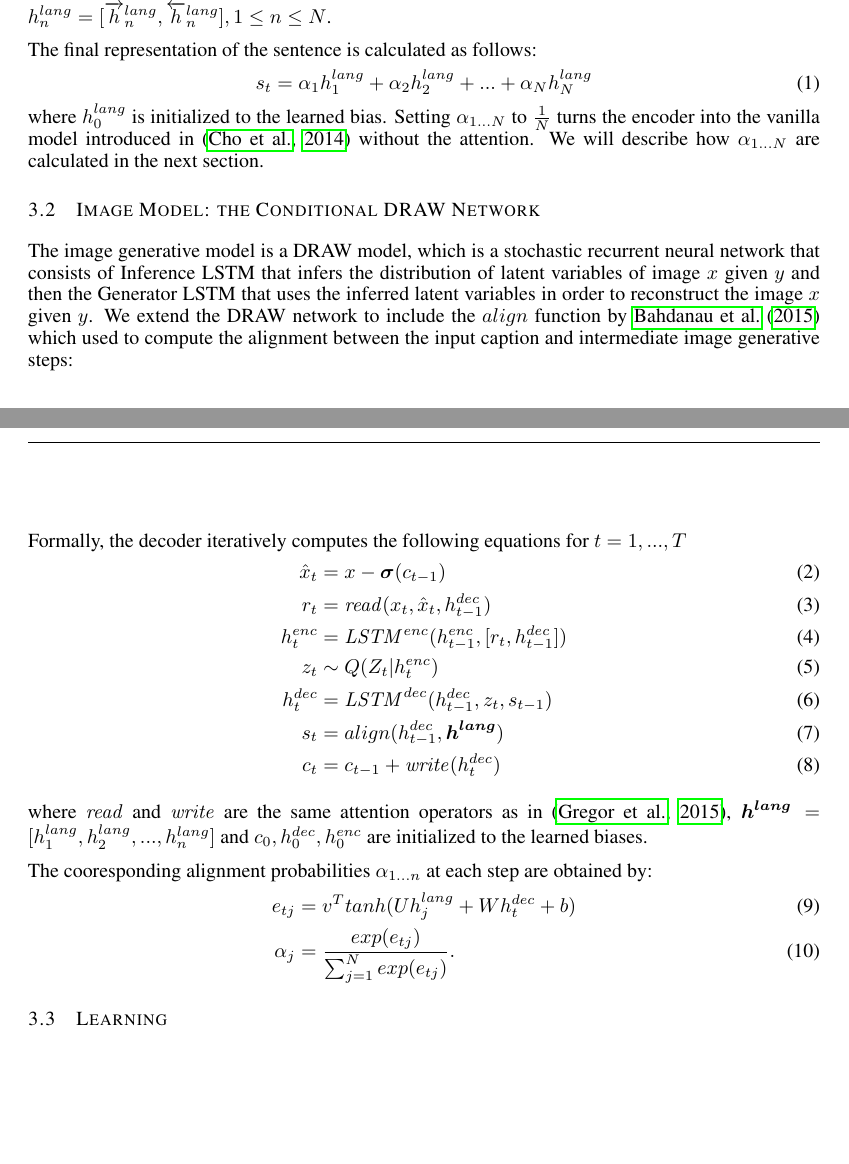
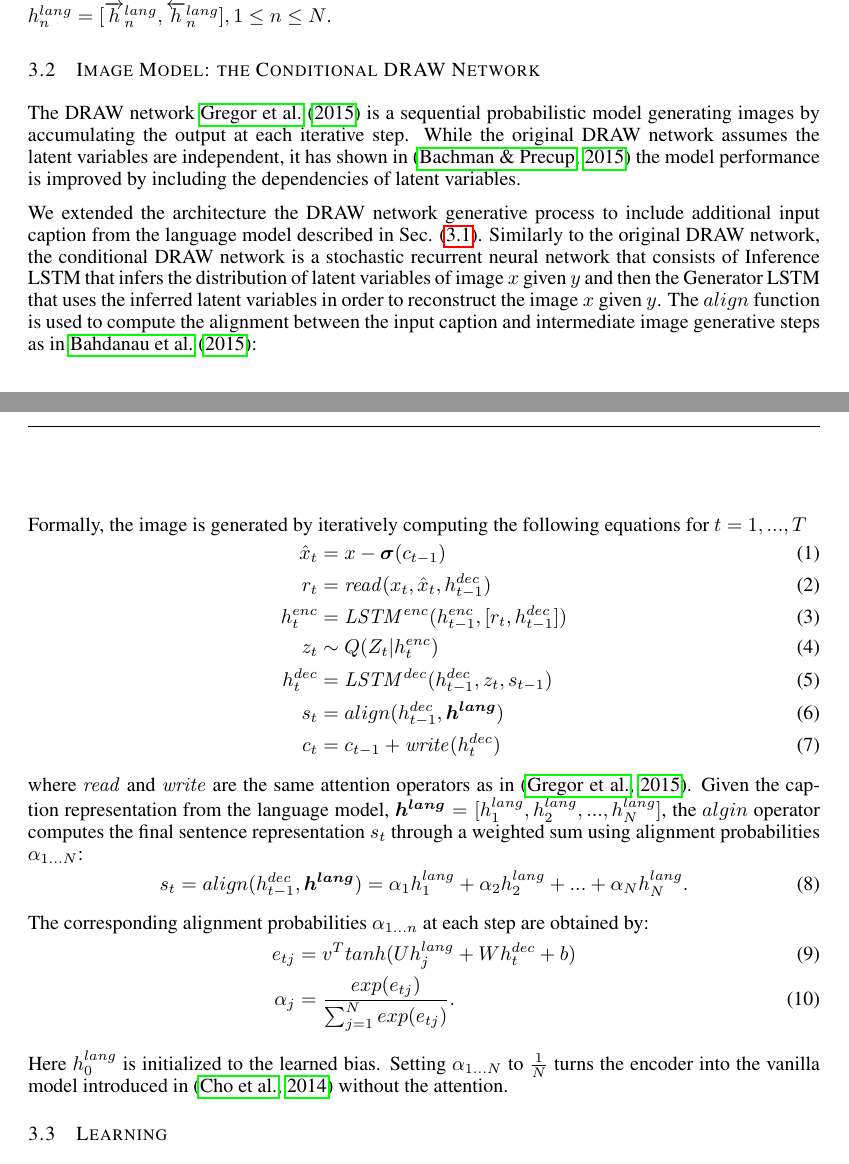
Before and after one commit to mansimov/cap2im-paper, a LaTeX paper (iclr-paper.tex): two parts of pages 2 and 3 of 7 before the commit and two parts of pages 2 and 3 of 8 after it, joined at a grey line, cut so that both start at the same text, the shorter picture padded with empty space. Compiled offline with pdfLaTeX.

Commit message:
update model sec

```diff
--- a/iclr-paper.tex
+++ b/iclr-paper.tex
@@ -90,23 +90,20 @@ While all of the previous work has been focused on unconditional models or model
 Our proposed model can be viewed as a part of sequence-to-sequence framework \citep{ilya_mt}, \citep{cho_mt}, \citep{nitish_video} where captions are represented as a sequence of consecutive words and images are represented as a sequence of patches drawn on canvas over time $t=1,...,T$. Let $\icaption$ be the input caption, consisting of $N$ words $y_{1}, y_{2}, ..., y_{n}$ and $\oimage$ be the image corresponding to that caption.
 
 \subsection{Language Model: the Bidirectional Attention RNN}
-
+\label{sec:lang}
 The input caption sentences are fed into a deterministic Bidirectional LSTM\cite{} that encodes the variable size sentences into the vector representation $s$. Bidirectional LSTM consists of one Forward LSTM and Backward LSTM which combine information from past and future respectively. The Forward LSTM computes the sequence of forward hidden states $[\overrightarrow{h}^{lang}_{1}, \overrightarrow{h}^{lang}_{2}, ..., \overrightarrow{h}^{lang}_{N}]$ , whereas the Backward LSTM computes the sequence of backward hidden states $[\overleftarrow{h}^{lang}_{1}, \overleftarrow{h}^{lang}_{2}, ..., \overleftarrow{h}^{lang}_{N}]$. Then these hidden states are concatenated together into the sequence $[\hlang_{1}, \hlang_{2}, ..., \hlang_{N}]$, where $\hlang_{n} = [\overrightarrow{h}^{lang}_{n}, \overleftarrow{h}^{lang}_{n}], 1\leq n\leq N$.
 
-The final representation of the sentence is calculated as follows:
-\begin{align}
-s_{t} = \alpha_{1}\hlang_{1} + \alpha_{2}\hlang_{2} + ... + \alpha_{N}\hlang_{N}
-\end{align}
-where $\hlang_{0}$ is initialized to the learned bias.
-Setting $\alpha_{1...N}$ to $\frac{1}{N}$ turns the encoder into the vanilla model introduced in \citep{cho_mt} without the attention. We will describe how $\alpha_{1...N}$ are calculated in the next section.
+
 
 
 
 \subsection{Image Model: the Conditional DRAW Network}
 
-The image generative model is a DRAW model, which is a stochastic recurrent neural network that consists of Inference LSTM that infers the distribution of latent variables of image $x$ given $y$ and then the Generator LSTM that uses the inferred latent variables in order to reconstruct the image $x$ given $y$. We extend the DRAW network to include the $align$ function by \cite{bahdanau_mt} which used to compute the alignment between the input caption and intermediate image generative steps:
+The DRAW network \cite{gregor_draw} is a sequential probabilistic model generating images by accumulating the output at each iterative step. While the original DRAW network assumes the latent variables are independent, it has shown in \citep{bachman_sdm} the model performance is improved by including the dependencies of latent variables.
 
-Formally, the decoder iteratively computes the following equations for $t=1,...,T$
+We extended the architecture the DRAW network generative process to include additional input caption from the language model described in Sec. (\ref{sec:lang}). Similarly to the original DRAW network, the conditional DRAW network is a stochastic recurrent neural network that consists of Inference LSTM that infers the distribution of latent variables of image $x$ given $y$ and then the Generator LSTM that uses the inferred latent variables in order to reconstruct the image $x$ given $y$. The $align$ function is used to compute the alignment between the input caption and intermediate image generative steps as in \cite{bahdanau_mt}:
+
+Formally, the image is generated by iteratively computing the following equations for $t=1,...,T$
 \begin{align}
 \label{eq:x_hat}
 \hat{x}_t &= x-\sigmoid(\canv_{t-1})\\
@@ -120,14 +117,20 @@ s_{t} &= align(\hdec_{t-1}, \hlangall) \\
 \canv_t &= \canv_{t-1} + \writeop(\hdec_t)
 \end{align}
 
-where $\readop$ and $\writeop$ are the same attention operators as in \citep{gregor_draw}, $\hlangall = [\hlang_{1}, \hlang_{2}, ..., \hlang_{n}]$ and $\canv_{0}, \hdec_{0}, \henc_{0}$ are initialized to the learned biases.
+where $\readop$ and $\writeop$ are the same attention operators as in \citep{gregor_draw}.
+Given the caption representation from the language model, $\hlangall = [\hlang_{1}, \hlang_{2}, ..., \hlang_{N}]$, the $algin$ operator computes the final sentence representation $s_t$ through a weighted sum using alignment probabilities $\alpha_{1...N}$:
+\begin{align}
+s_t=align(\hdec_{t-1}, \hlangall) = \alpha_{1}\hlang_{1} + \alpha_{2}\hlang_{2} + ... + \alpha_{N}\hlang_{N}.
+\end{align}
 
-The cooresponding alignment probabilities $\alpha_{1...n}$ at each step are obtained by:
+The corresponding alignment probabilities $\alpha_{1...n}$ at each step are obtained by:
 \begin{align}
 e_{tj} &= v^{T}tanh(U\hlang_{j} + W\hdec_{t} + b)\\
 \alpha_{j} &= \frac{exp(e_{tj})}{\sum_{j=1}^{N}exp(e_{tj})}.
 \end{align}
 
+Here $\hlang_{0}$ is initialized to the learned bias.
+Setting $\alpha_{1...N}$ to $\frac{1}{N}$ turns the encoder into the vanilla model introduced in \citep{cho_mt} without the attention.
 
 
 
```
Also changed, not shown: iclr-paper.pdf, iclr-paper.tex (2 more changed lines), 2 other files.
